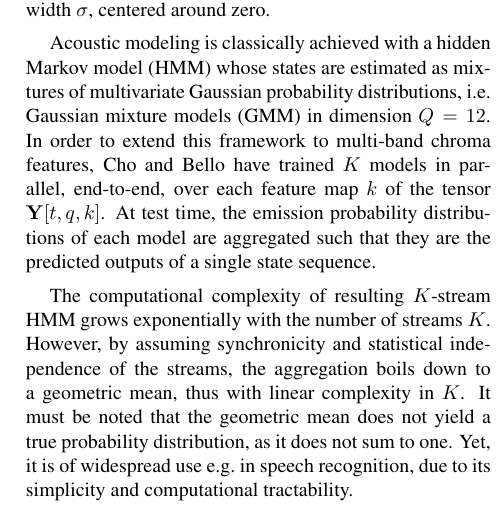
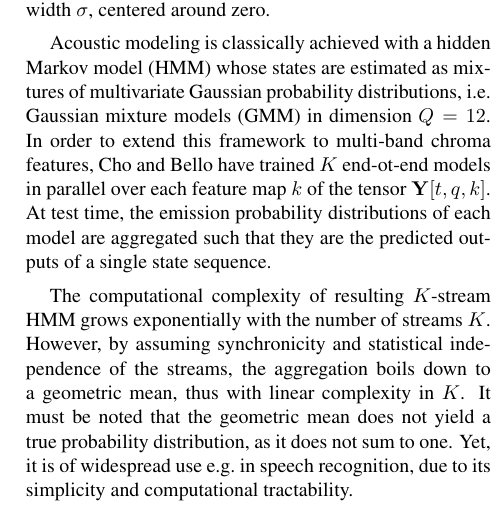
Before and after one commit to crm313/ISMIR2016, a LaTeX paper (WaveletScatteringISMIR2016.tex): part of one column of page 2 of 7, cut so that both start at the same text. Compiled offline with pdfLaTeX.

Commit message:
minor rephrasing in section 2

```diff
--- a/WaveletScatteringISMIR2016.tex
+++ b/WaveletScatteringISMIR2016.tex
@@ -234,7 +234,7 @@ Acoustic modeling is classically achieved with a hidden Markov model (HMM)
 whose states are estimated as mixtures of multivariate Gaussian probability
 distributions, \ie Gaussian mixture models (GMM) in dimension $Q=12$.
 In order to extend this framework to multi-band chroma features, Cho and Bello
-have trained $K$ models in parallel, end-to-end, over each feature map $k$
+have trained $K$ end-ot-end models in parallel over each feature map $k$
 of the tensor $\mathbf{Y}[t, q, k]$.
 At test time, the emission probability distributions of each model
 are aggregated such that they are the predicted outputs of a single state sequence.
```
